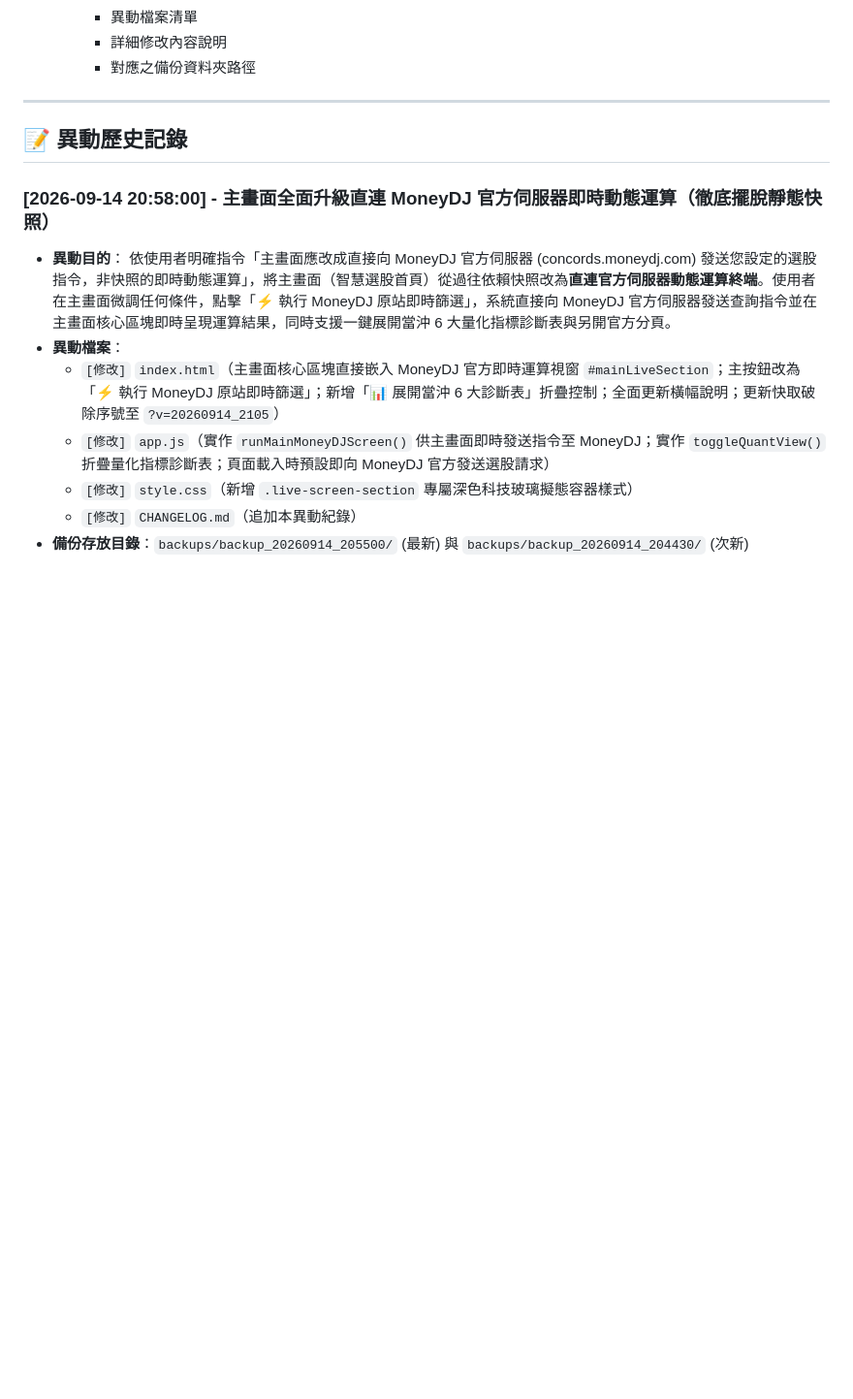
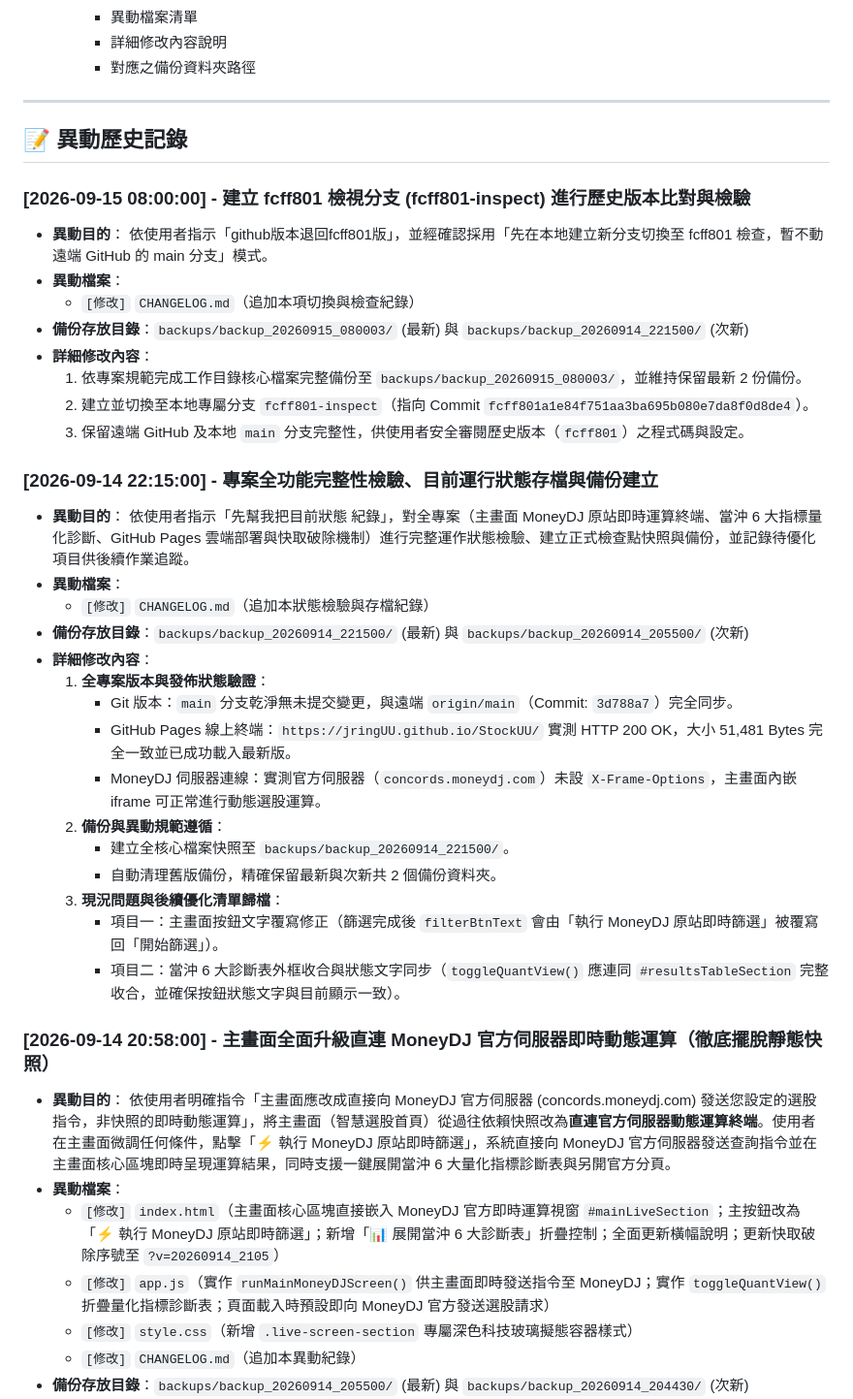
Before and after one commit to jringUU/StockUU, a Markdown page: CHANGELOG.md, the part around the change. Shown at 97% size. GitHub-like rendering; blank space fills up the shorter version.

Commit message:
docs: update changelog with system check and fcff801 inspection record

```diff
--- a/CHANGELOG.md
+++ b/CHANGELOG.md
@@ -19,6 +19,35 @@
 ---
 
 ## 📝 異動歷史記錄
+
+### [2026-09-15 08:00:00] - 建立 fcff801 檢視分支 (fcff801-inspect) 進行歷史版本比對與檢驗
+- **異動目的**：
+  依使用者指示「github版本退回fcff801版」，並經確認採用「先在本地建立新分支切換至 fcff801 檢查，暫不動遠端 GitHub 的 main 分支」模式。
+- **異動檔案**：
+  - `[修改]` `CHANGELOG.md`（追加本項切換與檢查紀錄）
+- **備份存放目錄**：`backups/backup_20260915_080003/` (最新) 與 `backups/backup_20260914_221500/` (次新)
+- **詳細修改內容**：
+  1. 依專案規範完成工作目錄核心檔案完整備份至 `backups/backup_20260915_080003/`，並維持保留最新 2 份備份。
+  2. 建立並切換至本地專屬分支 `fcff801-inspect`（指向 Commit `fcff801a1e84f751aa3ba695b080e7da8f0d8de4`）。
+  3. 保留遠端 GitHub 及本地 `main` 分支完整性，供使用者安全審閱歷史版本（`fcff801`）之程式碼與設定。
+
+### [2026-09-14 22:15:00] - 專案全功能完整性檢驗、目前運行狀態存檔與備份建立
+- **異動目的**：
+  依使用者指示「先幫我把目前狀態 紀錄」，對全專案（主畫面 MoneyDJ 原站即時運算終端、當沖 6 大指標量化診斷、GitHub Pages 雲端部署與快取破除機制）進行完整運作狀態檢驗、建立正式檢查點快照與備份，並記錄待優化項目供後續作業追蹤。
+- **異動檔案**：
+  - `[修改]` `CHANGELOG.md`（追加本狀態檢驗與存檔紀錄）
+- **備份存放目錄**：`backups/backup_20260914_221500/` (最新) 與 `backups/backup_20260914_205500/` (次新)
+- **詳細修改內容**：
+  1. **全專案版本與發佈狀態驗證**：
+     - Git 版本：`main` 分支乾淨無未提交變更，與遠端 `origin/main`（Commit: `3d788a7`）完全同步。
+     - GitHub Pages 線上終端：`https://jringUU.github.io/StockUU/` 實測 HTTP 200 OK，大小 51,481 Bytes 完全一致並已成功載入最新版。
+     - MoneyDJ 伺服器連線：實測官方伺服器（`concords.moneydj.com`）未設 `X-Frame-Options`，主畫面內嵌 iframe 可正常進行動態選股運算。
+  2. **備份與異動規範遵循**：
+     - 建立全核心檔案快照至 `backups/backup_20260914_221500/`。
+     - 自動清理舊版備份，精確保留最新與次新共 2 個備份資料夾。
+  3. **現況問題與後續優化清單歸檔**：
+     - 項目一：主畫面按鈕文字覆寫修正（篩選完成後 `filterBtnText` 會由「執行 MoneyDJ 原站即時篩選」被覆寫回「開始篩選」）。
+     - 項目二：當沖 6 大診斷表外框收合與狀態文字同步（`toggleQuantView()` 應連同 `#resultsTableSection` 完整收合，並確保按鈕狀態文字與目前顯示一致）。
 
 ### [2026-09-14 20:58:00] - 主畫面全面升級直連 MoneyDJ 官方伺服器即時動態運算（徹底擺脫靜態快照）
 - **異動目的**：
```
